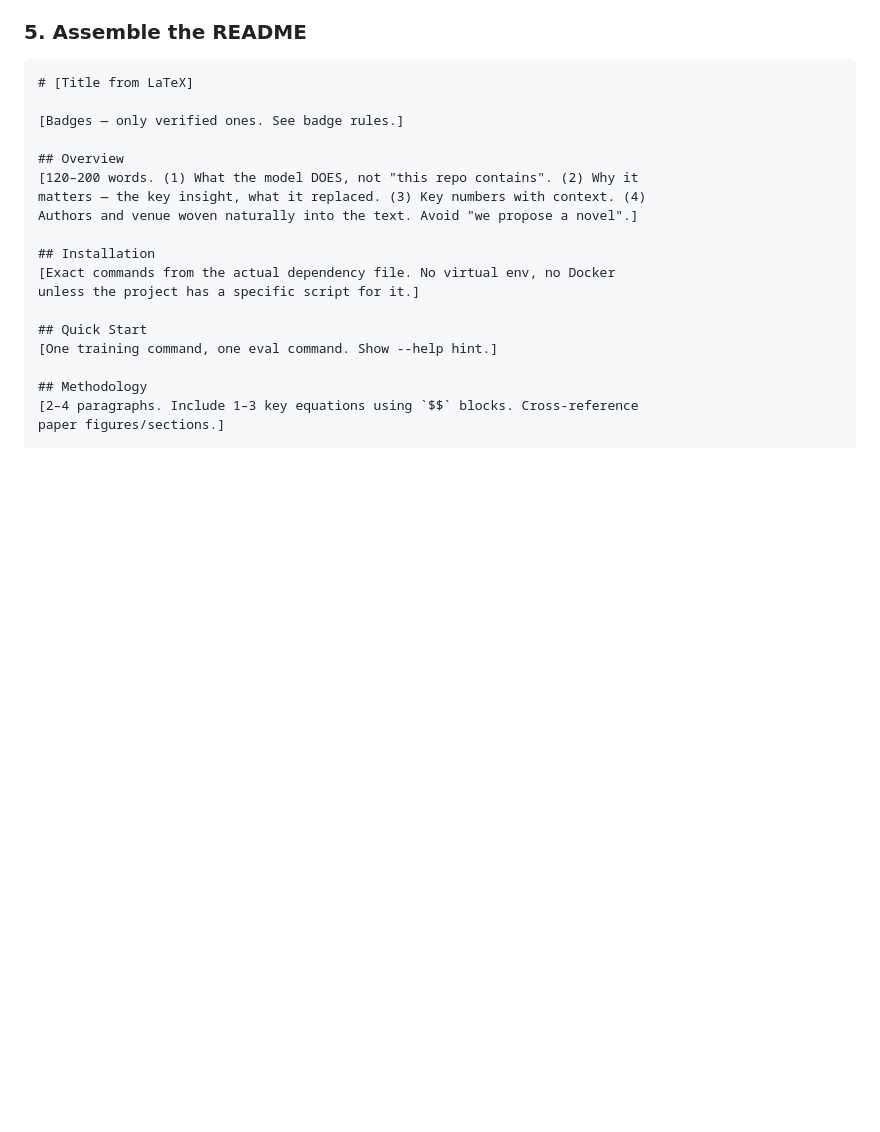
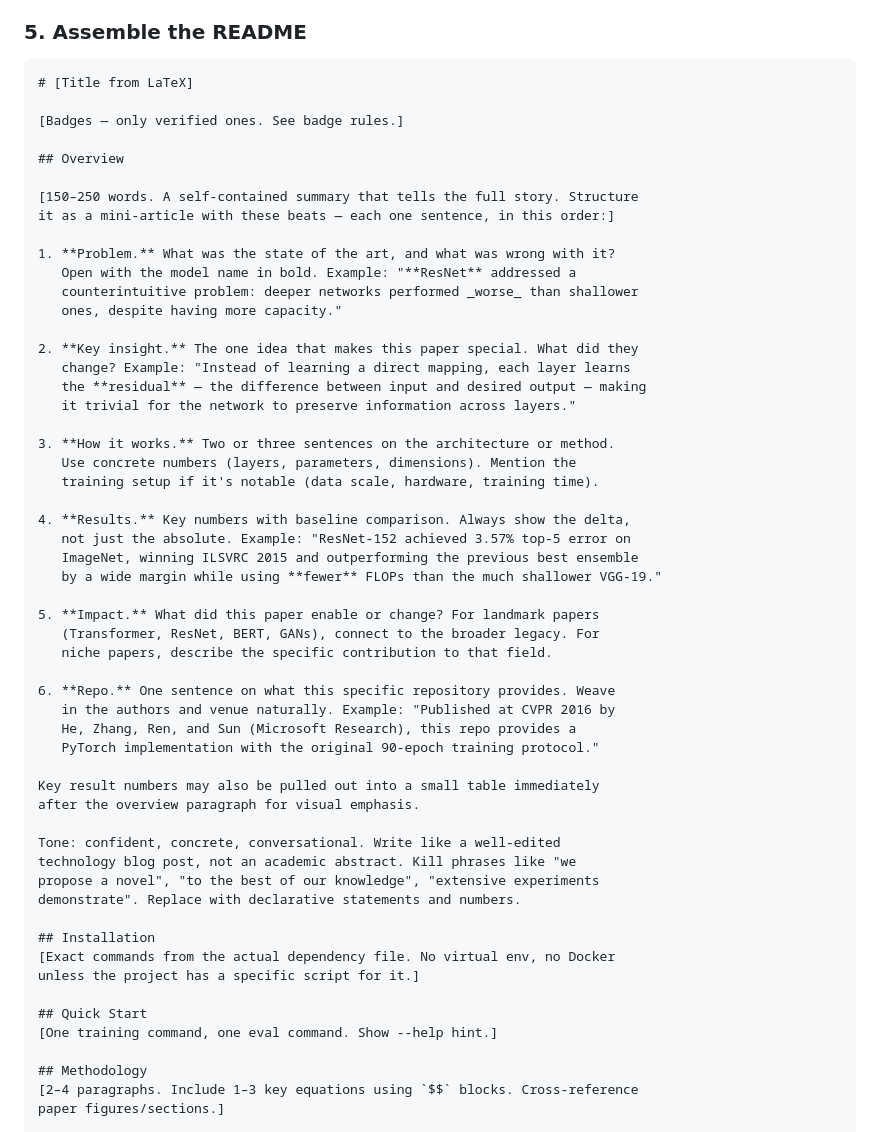
Before and after one commit to cccccyccccc/LatexToReadMe, a Markdown page: SKILL.md, the part around the change. GitHub-like rendering; blank space fills up the shorter version.

Commit message:
feat: enhance Overview template with 6-beat structure, update BERT README

```diff
--- a/SKILL.md
+++ b/SKILL.md
@@ -88,9 +88,45 @@ a BibTeX entry from the paper metadata but flag it for user review.
 [Badges — only verified ones. See badge rules.]
 
 ## Overview
-[120–200 words. (1) What the model DOES, not "this repo contains". (2) Why it
-matters — the key insight, what it replaced. (3) Key numbers with context. (4)
-Authors and venue woven naturally into the text. Avoid "we propose a novel".]
+
+[150–250 words. A self-contained summary that tells the full story. Structure
+it as a mini-article with these beats — each one sentence, in this order:]
+
+1. **Problem.** What was the state of the art, and what was wrong with it?
+   Open with the model name in bold. Example: "**ResNet** addressed a
+   counterintuitive problem: deeper networks performed _worse_ than shallower
+   ones, despite having more capacity."
+
+2. **Key insight.** The one idea that makes this paper special. What did they
+   change? Example: "Instead of learning a direct mapping, each layer learns
+   the **residual** — the difference between input and desired output — making
+   it trivial for the network to preserve information across layers."
+
+3. **How it works.** Two or three sentences on the architecture or method.
+   Use concrete numbers (layers, parameters, dimensions). Mention the
+   training setup if it's notable (data scale, hardware, training time).
+
+4. **Results.** Key numbers with baseline comparison. Always show the delta,
+   not just the absolute. Example: "ResNet-152 achieved 3.57% top-5 error on
+   ImageNet, winning ILSVRC 2015 and outperforming the previous best ensemble
+   by a wide margin while using **fewer** FLOPs than the much shallower VGG-19."
+
+5. **Impact.** What did this paper enable or change? For landmark papers
+   (Transformer, ResNet, BERT, GANs), connect to the broader legacy. For
+   niche papers, describe the specific contribution to that field.
+
+6. **Repo.** One sentence on what this specific repository provides. Weave
+   in the authors and venue naturally. Example: "Published at CVPR 2016 by
+   He, Zhang, Ren, and Sun (Microsoft Research), this repo provides a
+   PyTorch implementation with the original 90-epoch training protocol."
+
+Key result numbers may also be pulled out into a small table immediately
+after the overview paragraph for visual emphasis.
+
+Tone: confident, concrete, conversational. Write like a well-edited
+technology blog post, not an academic abstract. Kill phrases like "we
+propose a novel", "to the best of our knowledge", "extensive experiments
+demonstrate". Replace with declarative statements and numbers.
 
 ## Installation
 [Exact commands from the actual dependency file. No virtual env, no Docker
```
Also changed, not shown: 1 other file.
